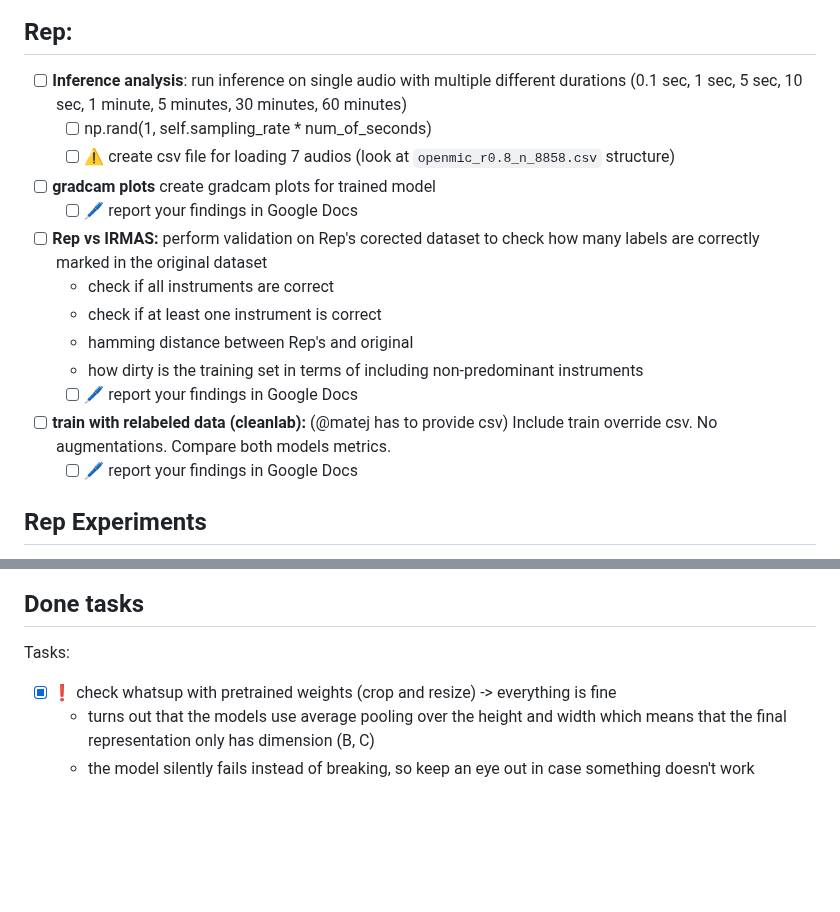
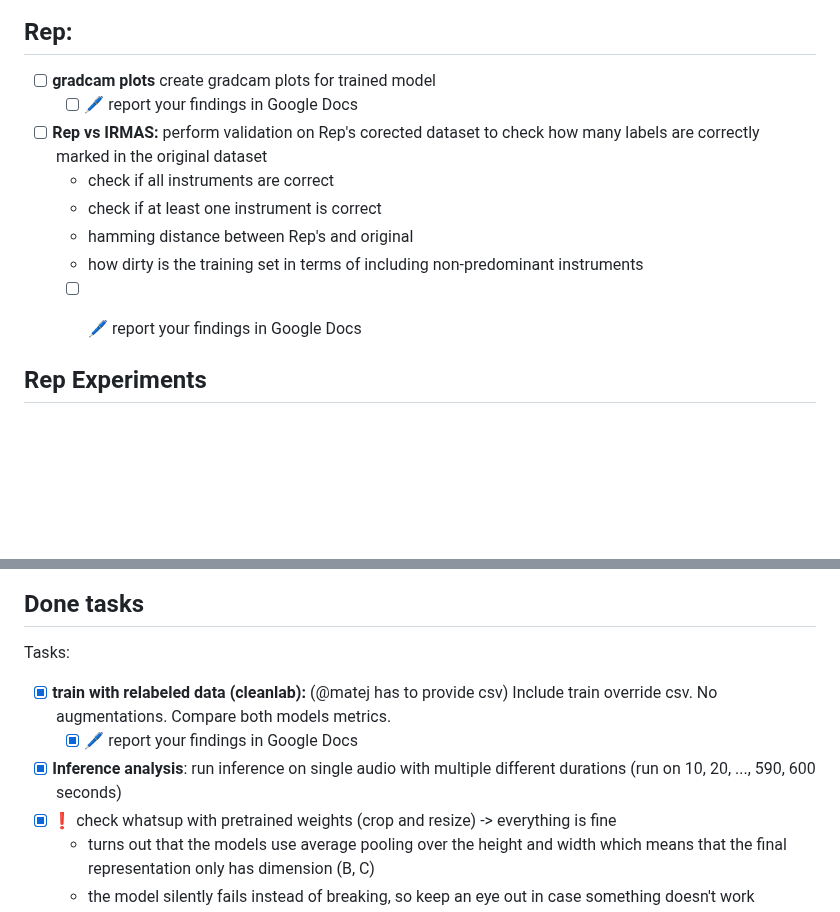
Before and after one commit to ciglenecki/lumen-audio, a Markdown page: README.md, 2 parts joined by grey strips. Rendered like a GitHub page; blank space fills up the shorter version.

```diff
--- a/README.md
+++ b/README.md
@@ -89,9 +89,6 @@ Low priority tasks:
 
 
 ## Rep:
-- [ ] **Inference analysis**: run inference on single audio with multiple different durations (0.1 sec, 1 sec, 5 sec, 10 sec, 1 minute, 5 minutes, 30 minutes, 60 minutes)
-  - [ ] np.rand(1, self.sampling_rate * num_of_seconds)
-  - [ ] ⚠️ create csv file for loading 7 audios (look at `openmic_r0.8_n_8858.csv` structure)
 - [ ] **gradcam plots** create gradcam plots for trained model
   - [ ] 🖊️ report your findings in Google Docs
 - [ ] **Rep vs IRMAS:** perform validation on Rep's corected dataset to check how many labels are correctly marked in the original dataset
@@ -100,8 +97,7 @@ Low priority tasks:
   - hamming distance between Rep's and original
   - how dirty is the training set in terms of including non-predominant instruments
   - [ ] 🖊️ report your findings in Google Docs
-- [ ] **train with relabeled data (cleanlab):** (@matej has to provide csv) Include train override csv. No augmentations. Compare both models metrics.
-  - [ ] 🖊️ report your findings in Google Docs
+
 
 ## Rep Experiments
 - [ ] **Train rand init cnn**: train CNN with random initializations (use pretraning_tag=None or something, WARNING: pretraining_tag="DEFAULT" is pretrained model!)
@@ -507,6 +503,9 @@ https://github.com/janmyler/web-audio-editor
 ## Done tasks
 
 Tasks:
+- [x] **train with relabeled data (cleanlab):** (@matej has to provide csv) Include train override csv. No augmentations. Compare both models metrics.
+  - [x] 🖊️ report your findings in Google Docs
+- [x] **Inference analysis**: run inference on single audio with multiple different durations (run on 10, 20, ..., 590, 600 seconds)
 - [x] ❗ check whatsup with pretrained weights (crop and resize) -> everything is fine
   - turns out that the models use average pooling over the height and width which means that the final representation only has dimension (B, C)
   - the model silently fails instead of breaking, so keep an eye out in case something doesn't work
```
